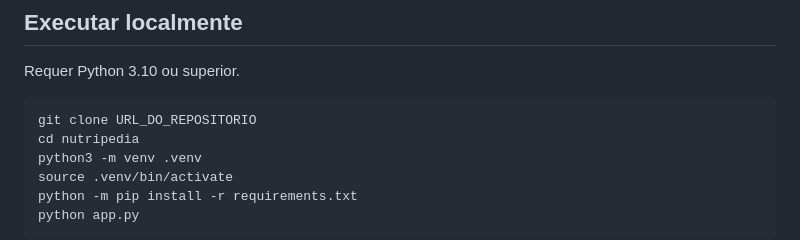
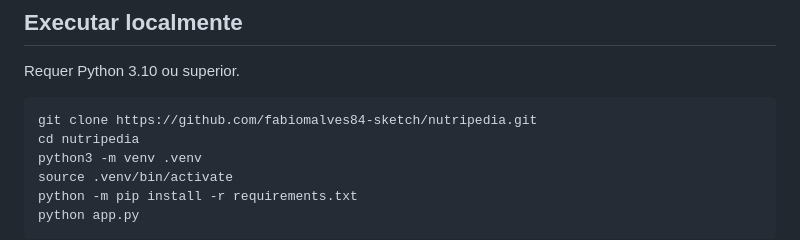
Before and after one commit to fabiomalves84-sketch/nutripedia, a Markdown page: README.md, the part around the change. GitHub-like rendering.

Commit message:
Update repository clone URL in README

````diff
--- a/README.md
+++ b/README.md
@@ -50,7 +50,7 @@ flowchart LR
 Requer Python 3.10 ou superior.
 
 ```sh
-git clone URL_DO_REPOSITORIO
+git clone https://github.com/fabiomalves84-sketch/nutripedia.git
 cd nutripedia
 python3 -m venv .venv
 source .venv/bin/activate
````
